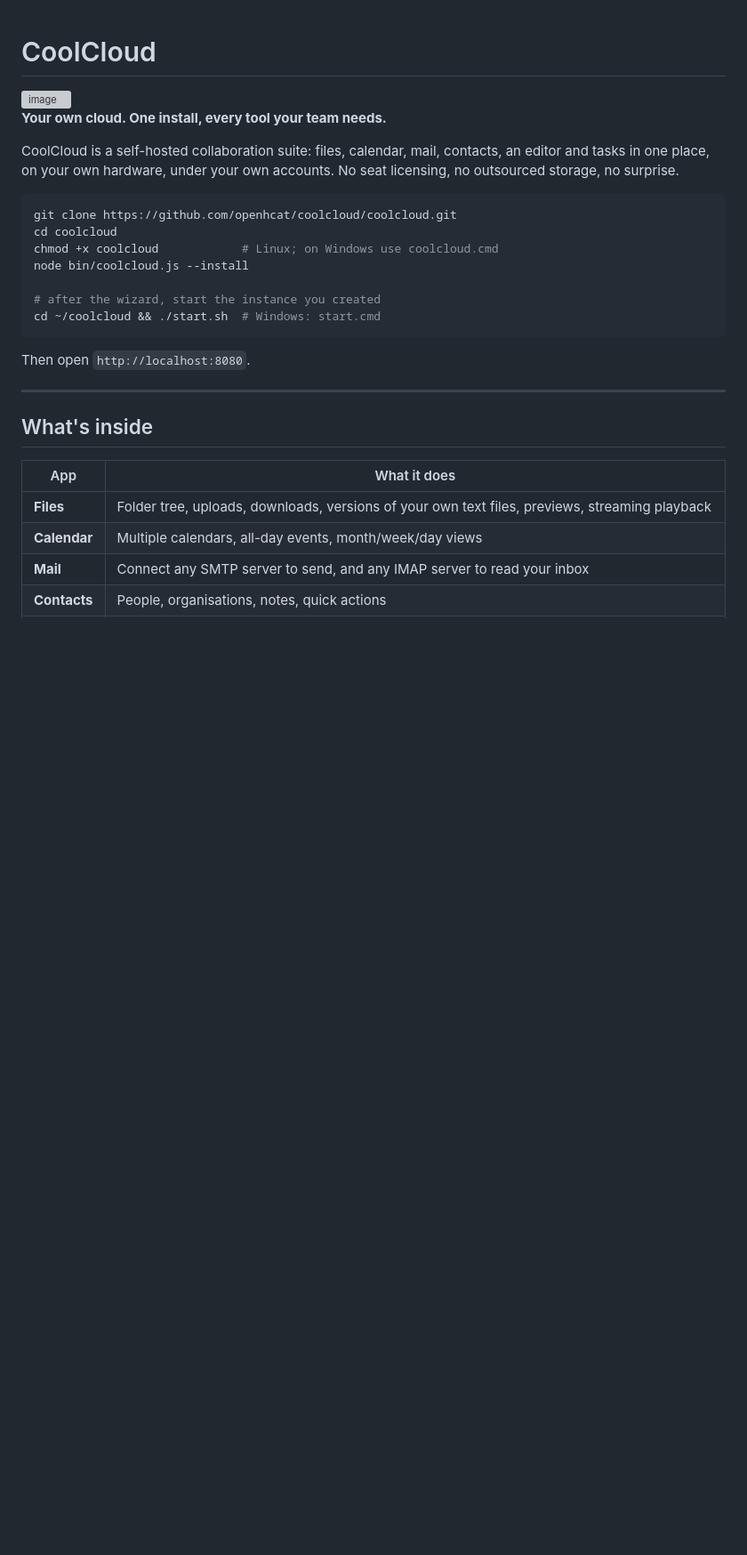
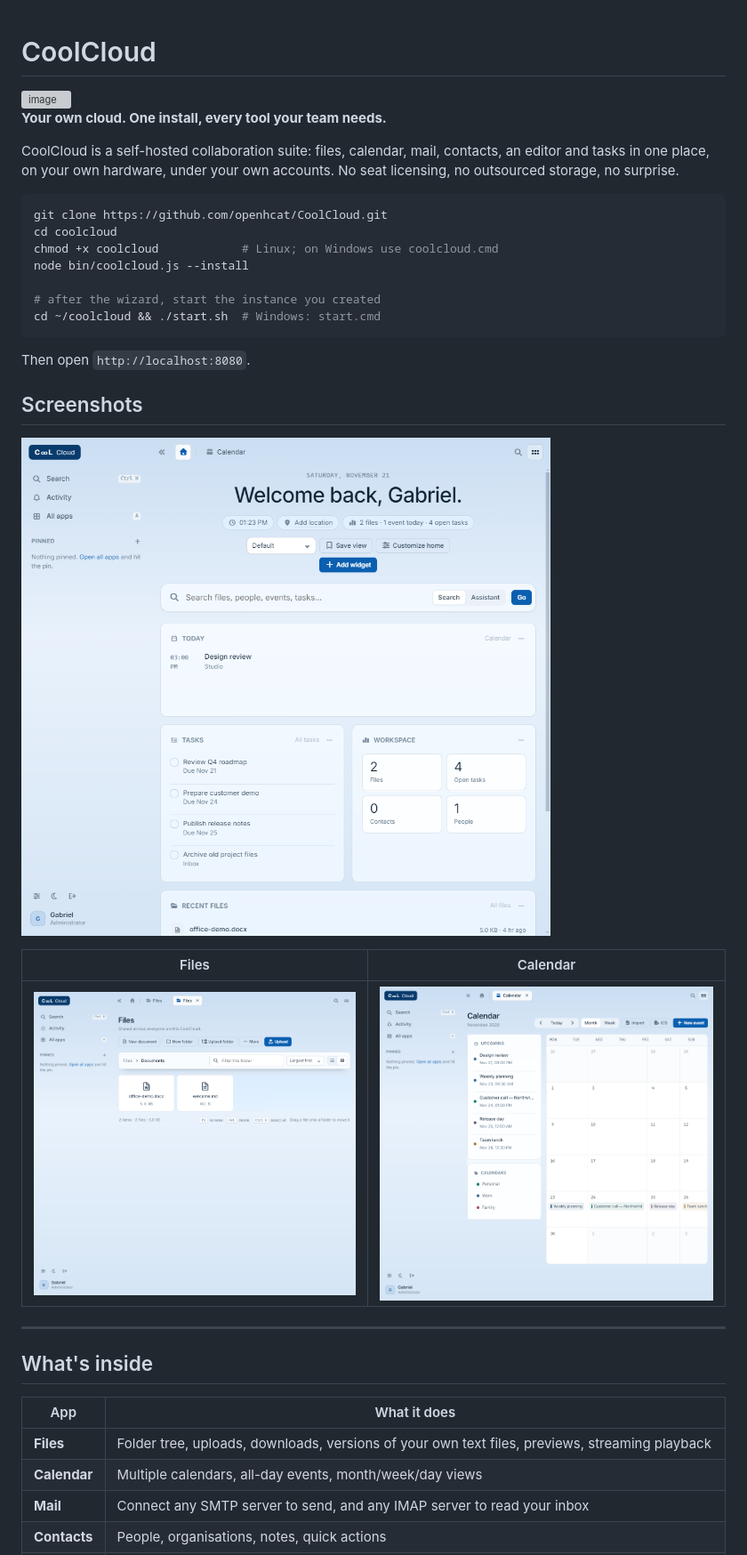
Before and after one commit to openhcat/CoolCloud, a Markdown page: README.md, the part around one of its changes. Shown at 89% size. Drawn GitHub-style; pictures changed too: docs/screenshots/calendar.png (added), docs/screenshots/dashboard.png (added), docs/screenshots/files.png (added); blank space fills up the shorter version; grey boxes are pictures that could not be loaded.

Commit message:
Add README screenshots and correct clone URLs
Show the dashboard, Files and Calendar in the README so the project is easier to evaluate at a glance.

🤖 Generated with Codebuff
Co-Authored-By: Codebuff <noreply@codebuff.com>

````diff
--- a/README.md
+++ b/README.md
@@ -6,7 +6,7 @@
 CoolCloud is a self-hosted collaboration suite: files, calendar, mail, contacts, an editor and tasks in one place, on your own hardware, under your own accounts. No seat licensing, no outsourced storage, no surprise.
 
 ```bash
-git clone https://github.com/openhcat/coolcloud/coolcloud.git
+git clone https://github.com/openhcat/CoolCloud.git
 cd coolcloud
 chmod +x coolcloud            # Linux; on Windows use coolcloud.cmd
 node bin/coolcloud.js --install
@@ -16,6 +16,14 @@ cd ~/coolcloud && ./start.sh  # Windows: start.cmd
 ```
 
 Then open `http://localhost:8080`.
+
+## Screenshots
+
+![CoolCloud dashboard](docs/screenshots/dashboard.png)
+
+| Files | Calendar |
+| --- | --- |
+| ![Files](docs/screenshots/files.png) | ![Calendar](docs/screenshots/calendar.png) |
 
 ---
 
````
Also changed, not shown: other parts of README.md (+1 -1 lines).
